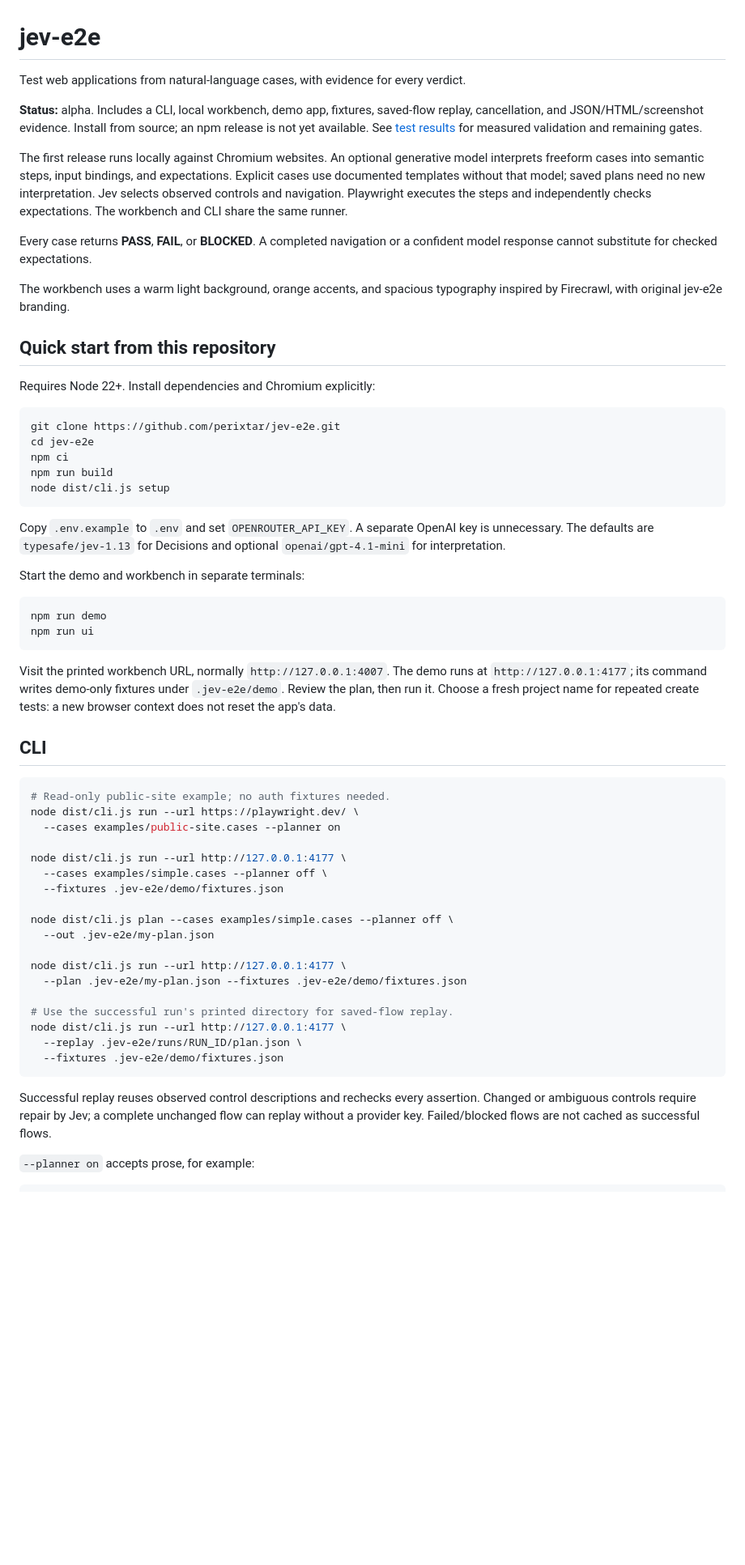
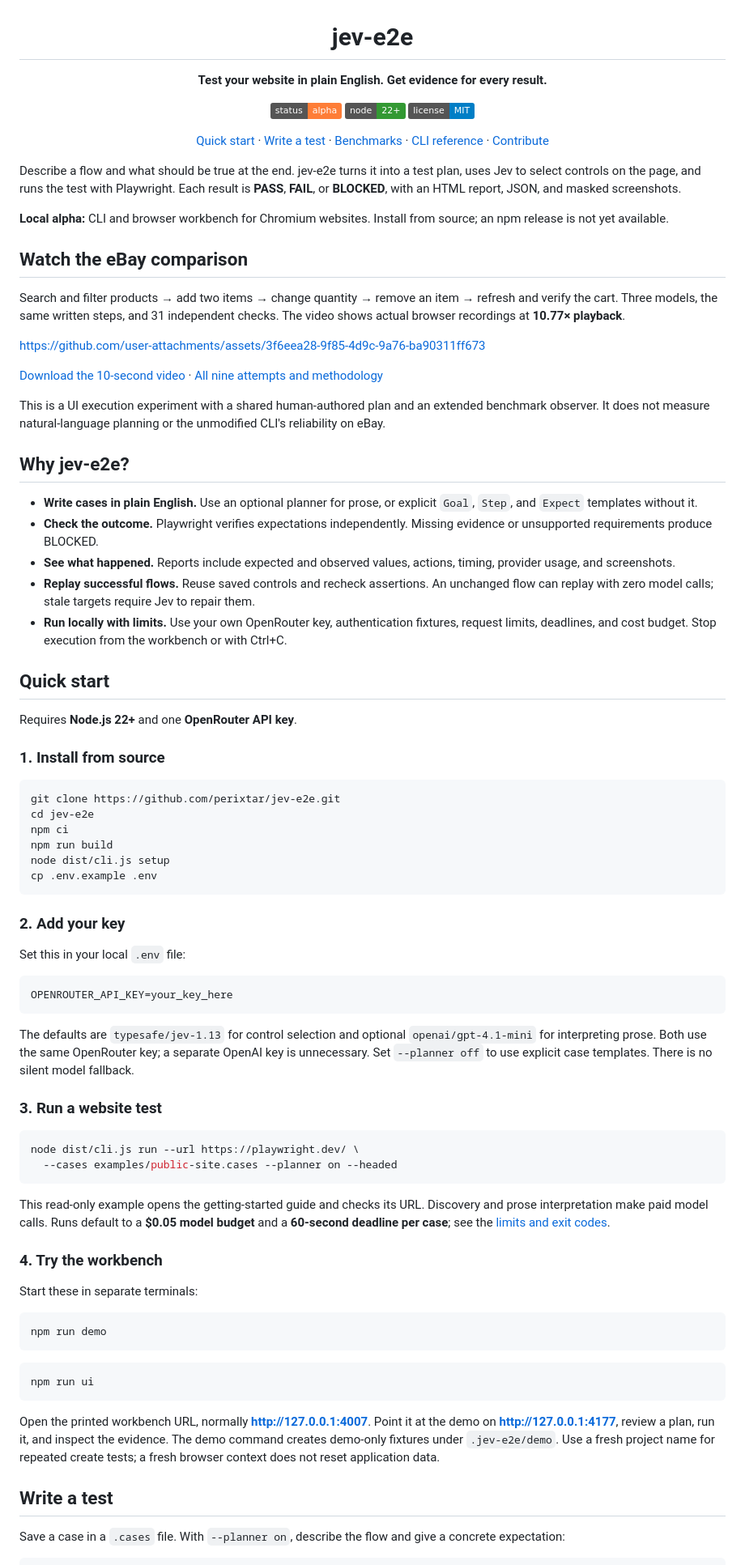
Before and after one commit to perixtar/jev-e2e, a Markdown page: README.md, the part around one of its changes. Shown at 81% size. Rendered like a GitHub page; badges without logos; blank space fills up the shorter version.

````diff
--- a/README.md
+++ b/README.md
@@ -1,18 +3,42 @@
 # jev-e2e
 
-Test web applications from natural-language cases, with evidence for every verdict.
+**Test your website in plain English. Get evidence for every result.**
 
-**Status:** alpha. Includes a CLI, local workbench, demo app, fixtures, saved-flow replay, cancellation, and JSON/HTML/screenshot evidence. Install from source; an npm release is not yet available. See [test results](TEST_RESULTS.md) for measured validation and remaining gates.
+[![Status: alpha](https://img.shields.io/badge/status-alpha-orange)](TEST_RESULTS.md)
+[![Node: 22+](https://img.shields.io/badge/node-22%2B-339933)](https://nodejs.org/)
+[![License: MIT](https://img.shields.io/badge/license-MIT-blue)](LICENSE)
 
-The first release runs locally against Chromium websites. An optional generative model interprets freeform cases into semantic steps, input bindings, and expectations. Explicit cases use documented templates without that model; saved plans need no new interpretation. Jev selects observed controls and navigation. Playwright executes the steps and independently checks expectations. The workbench and CLI share the same runner.
+[Quick start](#quick-start) · [Write a test](#write-a-test) · [Benchmarks](#live-ebay-benchmark) · [CLI reference](docs/USAGE.md) · [Contribute](CONTRIBUTING.md)
 
-Every case returns **PASS**, **FAIL**, or **BLOCKED**. A completed navigation or a confident model response cannot substitute for checked expectations.
+</div>
 
-The workbench uses a warm light background, orange accents, and spacious typography inspired by Firecrawl, with original jev-e2e branding.
+Describe a flow and what should be true at the end. jev-e2e turns it into a test plan, uses Jev to select controls on the page, and runs the test with Playwright. Each result is **PASS**, **FAIL**, or **BLOCKED**, with an HTML report, JSON, and masked screenshots.
 
-## Quick start from this repository
+**Local alpha:** CLI and browser workbench for Chromium websites. Install from source; an npm release is not yet available.
 
-Requires Node 22+. Install dependencies and Chromium explicitly:
+## Watch the eBay comparison
+
+Search and filter products → add two items → change quantity → remove an item → refresh and verify the cart. Three models, the same written steps, and 31 independent checks. The video shows actual browser recordings at **10.77× playback**.
+
+https://github.com/user-attachments/assets/3f6eea28-9f85-4d9c-9a76-ba90311ff673
+
+[Download the 10-second video](docs/assets/ebay-benchmark.mp4) · [All nine attempts and methodology](docs/benchmarks/ebay-2026-09-18.md)
+
+This is a UI execution experiment with a shared human-authored plan and an extended benchmark observer. It does not measure natural-language planning or the unmodified CLI's reliability on eBay.
+
+## Why jev-e2e?
+
+- **Write cases in plain English.** Use an optional planner for prose, or explicit `Goal`, `Step`, and `Expect` templates without it.
+- **Check the outcome.** Playwright verifies expectations independently. Missing evidence or unsupported requirements produce BLOCKED.
+- **See what happened.** Reports include expected and observed values, actions, timing, provider usage, and screenshots.
+- **Replay successful flows.** Reuse saved controls and recheck assertions. An unchanged flow can replay with zero model calls; stale targets require Jev to repair them.
+- **Run locally with limits.** Use your own OpenRouter key, authentication fixtures, request limits, deadlines, and cost budget. Stop execution from the workbench or with Ctrl+C.
+
+## Quick start
+
+Requires **Node.js 22+** and one **OpenRouter API key**.
+
+### 1. Install from source
 
 ```sh
 git clone https://github.com/perixtar/jev-e2e.git
@@ -20,44 +46,44 @@ cd jev-e2e
 npm ci
 npm run build
 node dist/cli.js setup
+cp .env.example .env
 ```
 
-Copy `.env.example` to `.env` and set `OPENROUTER_API_KEY`. A separate OpenAI key is unnecessary. The defaults are `typesafe/jev-1.13` for Decisions and optional `openai/gpt-4.1-mini` for interpretation.
+### 2. Add your key
 
-Start the demo and workbench in separate terminals:
+Set this in your local `.env` file:
+
+```dotenv
+OPENROUTER_API_KEY=your_key_here
+```
+
+The defaults are `typesafe/jev-1.13` for control selection and optional `openai/gpt-4.1-mini` for interpreting prose. Both use the same OpenRouter key; a separate OpenAI key is unnecessary. Set `--planner off` to use explicit case templates. There is no silent model fallback.
+
+### 3. Run a website test
+
+```sh
+node dist/cli.js run --url https://playwright.dev/ \
+  --cases examples/public-site.cases --planner on --headed
+```
+
+This read-only example opens the getting-started guide and checks its URL. Discovery and prose interpretation make paid model calls. Runs default to a **$0.05 model budget** and a **60-second deadline per case**; see the [limits and exit codes](docs/USAGE.md).
+
+### 4. Try the workbench
+
+Start these in separate terminals:
 
 ```sh
 npm run demo
+```
+
+```sh
 npm run ui
 ```
 
-Visit the printed workbench URL, normally `http://127.0.0.1:4007`. The demo runs at `http://127.0.0.1:4177`; its command writes demo-only fixtures under `.jev-e2e/demo`. Review the plan, then run it. Choose a fresh project name for repeated create tests: a new browser context does not reset the app's data.
+Open the printed workbench URL, normally **http://127.0.0.1:4007**. Point it at the demo on **http://127.0.0.1:4177**, review a plan, run it, and inspect the evidence. The demo command creates demo-only fixtures under `.jev-e2e/demo`. Use a fresh project name for repeated create tests; a fresh browser context does not reset application data.
 
-## CLI
+## Write a test
 
-```sh
-# Read-only public-site example; no auth fixtures needed.
-node dist/cli.js run --url https://playwright.dev/ \
-  --cases examples/public-site.cases --planner on
-
-node dist/cli.js run --url http://127.0.0.1:4177 \
-  --cases examples/simple.cases --planner off \
-  --fixtures .jev-e2e/demo/fixtures.json
-
-node dist/cli.js plan --cases examples/simple.cases --planner off \
-  --out .jev-e2e/my-plan.json
-
-node dist/cli.js run --url http://127.0.0.1:4177 \
-  --plan .jev-e2e/my-plan.json --fixtures .jev-e2e/demo/fixtures.json
-
-# Use the successful run's printed directory for saved-flow replay.
-node dist/cli.js run --url http://127.0.0.1:4177 \
-  --replay .jev-e2e/runs/RUN_ID/plan.json \
-  --fixtures .jev-e2e/demo/fixtures.json
-```
-
-Successful replay reuses observed control descriptions and rechecks every assertion. Changed or ambiguous controls require repair by Jev; a complete unchanged flow can replay without a provider key. Failed/blocked flows are not cached as successful flows.
-
-`--planner on` accepts prose, for example:
+Save a case in a `.cases` file. With `--planner on`, describe the flow and give a concrete expectation:
 
 ```text
````
Also changed, not shown: other parts of README.md (+39 -58 lines).
